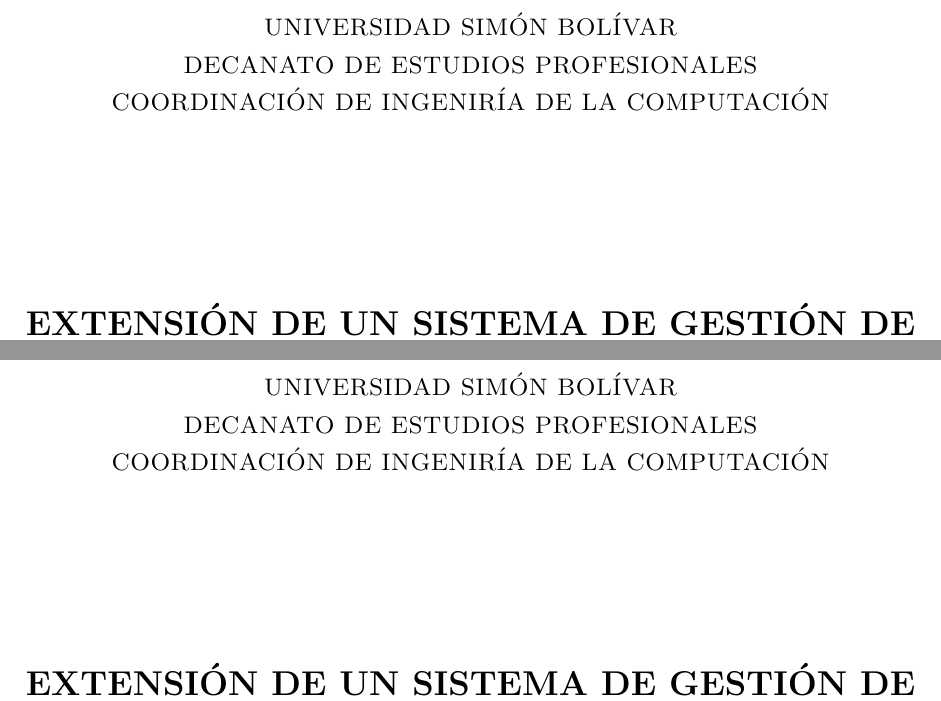
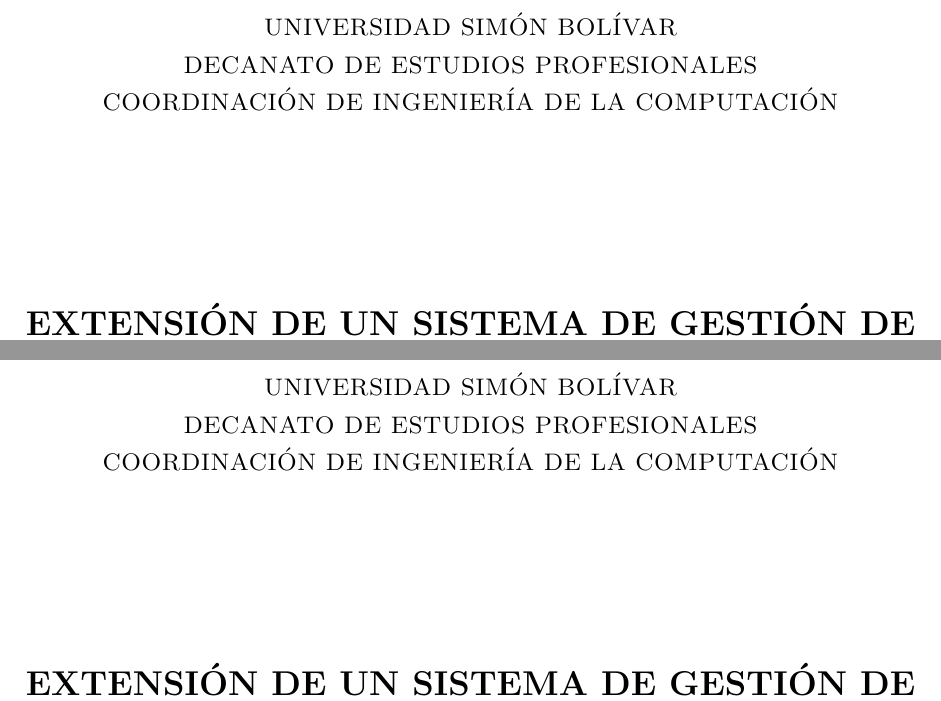
Before and after one commit to josepas/pasantia, a LaTeX book (main.tex, which reads Caratula.tex, Portada.tex): two parts of pages 1 and 2 of 86, joined at a grey line, cut so that both start at the same text. Compiled offline with pdfLaTeX.

Commit message:
que pena won

```diff
--- a/Caratula.tex
+++ b/Caratula.tex
@@ -9,7 +9,7 @@
 
 \textsc{UNIVERSIDAD SIMÓN BOLÍVAR}\\
 \textsc{DECANATO DE ESTUDIOS PROFESIONALES}\\
-\textsc{COORDINACIÓN DE INGENIRÍA DE LA COMPUTACIÓN}\\[8em]
+\textsc{COORDINACIÓN DE INGENIERÍA DE LA COMPUTACIÓN}\\[8em]
 
 \textsc{\Large \textbf{EXTENSIÓN DE UN SISTEMA DE GESTIÓN DE APRENDIZAJE CON UN MÓDULO DE ENCUENTROS PRESENCIALES}}\\[4em]
 
--- a/Portada.tex
+++ b/Portada.tex
@@ -9,7 +9,7 @@
 
 \textsc{UNIVERSIDAD SIMÓN BOLÍVAR}\\
 \textsc{DECANATO DE ESTUDIOS PROFESIONALES}\\
-\textsc{COORDINACIÓN DE INGENIRÍA DE LA COMPUTACIÓN}\\[8em]
+\textsc{COORDINACIÓN DE INGENIERÍA DE LA COMPUTACIÓN}\\[8em]
 
 \textsc{\Large \textbf{EXTENSIÓN DE UN SISTEMA DE GESTIÓN DE APRENDIZAJE CON UN MÓDULO DE ENCUENTROS PRESENCIALES}}\\[4em]
 
```
